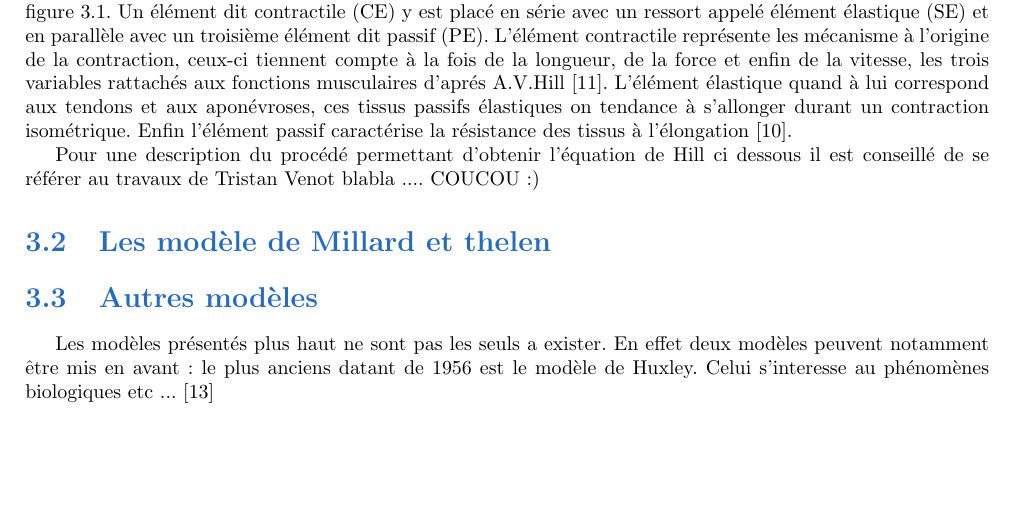
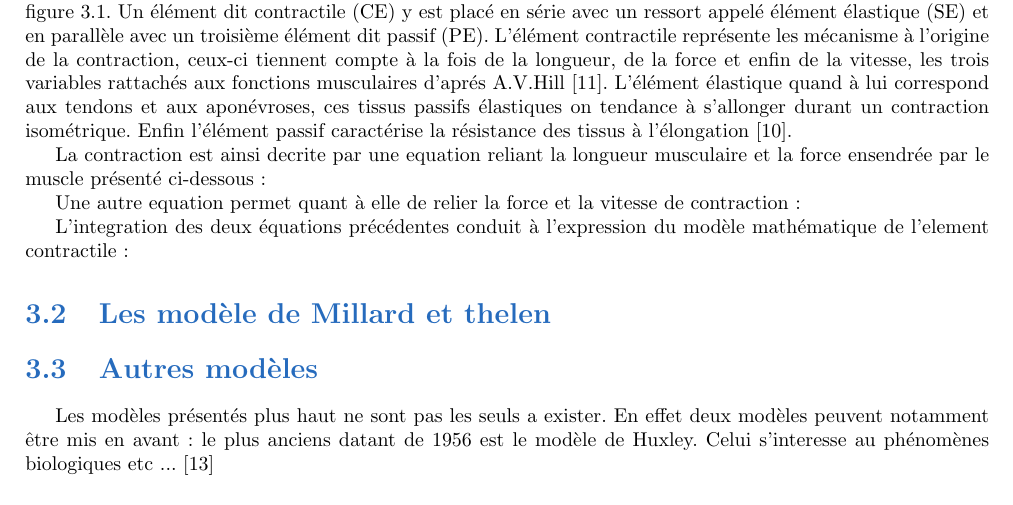
Before and after one commit to AuxaneH/Rapport-Stage-ISIR-2018-2019, a LaTeX document (main.tex, which reads Corps.tex): part of page 9 of 15, cut so that both start at the same text. Compiled offline with pdfLaTeX.

Commit message:
plout plouf

```diff
--- a/Corps.tex
+++ b/Corps.tex
@@ -59,7 +59,17 @@ Poursuivant des travaux déjà entamés par d'autres auparavant et impliquant de
 \end{figure}
 Le muscle tel que représenté par A.V. Hill est composé de trois éléments distincts placés comme dans la figure \ref{Hill}. Un élément dit contractile (CE) y est placé en série avec un ressort appelé élément élastique (SE) et en parallèle avec un troisième élément dit passif (PE). L'élément contractile représente les mécanisme à l'origine de la contraction, ceux-ci tiennent compte à la fois de la longueur, de la force et enfin de la vitesse, les trois variables rattachés aux fonctions musculaires d'aprés A.V.Hill \cite{linden_mechanical_1998}. L'élément élastique quand à lui correspond aux tendons et aux aponévroses, ces tissus passifs élastiques on tendance à s'allonger durant un contraction isométrique. Enfin l'élément passif caractérise la résistance des tissus à l'élongation \cite{berranen_simulation_2015}.
 
-Pour une description du procédé permettant d'obtenir l'équation de Hill ci dessous il est conseillé de se référer au travaux de Tristan Venot blabla .... COUCOU :)
+La contraction est ainsi decrite par une equation reliant la longueur musculaire et la force ensendrée par le muscle présenté ci-dessous :
+
+% Equation ici !!!!!!!
+
+Une autre equation permet quant à elle de relier la force et la vitesse de contraction :
+
+% Deuxième equation ici !!!!!
+
+L'integration des deux équations précédentes conduit à l'expression du modèle mathématique de l'element contractile :
+
+% Troisième équation ici !!!!
 
 
 \section{Les modèle de Millard et thelen}
```
